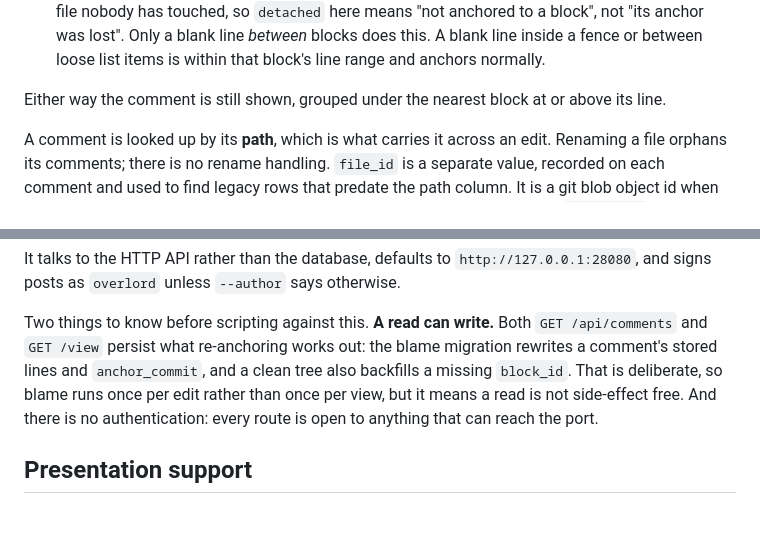
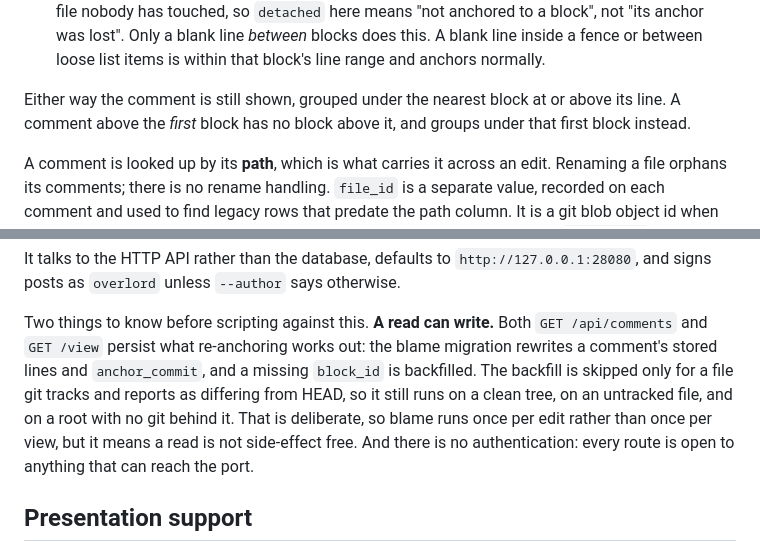
Before and after one commit to Chaos-AI-Projects/doc-review, a Markdown page: README.md, 2 parts joined by grey strips. GitHub-like rendering; blank space fills up the shorter version.

Commit message:
doc-review: correct the nearest-block fallback and the block_id backfill condition
Two Minor inaccuracies the final review round on #561 raised and that PR
left open.

_nearest_block_start() initializes to blocks[0]["start_line"], so a
comment above the first block groups under a block *below* it. The README
said "at or above" with no exception.

The block_id backfill is gated on _is_tracked_and_dirty(), which is False
for an untracked file and for a root with no git. The README tied the
backfill to "a clean tree", which is only one of the three cases where it
runs.

Co-Authored-By: Claude Opus 4.6 <noreply@anthropic.com>
GitOrigin-RevId: 42413a86351829d2ec6b692ed65e8c08fd077a3c

```diff
--- a/README.md
+++ b/README.md
@@ -90,7 +90,8 @@ all of this through the same code, so both place a comment on the same line.
   Only a blank line *between* blocks does this. A blank line inside a fence or between loose list
   items is within that block's line range and anchors normally.
 
-Either way the comment is still shown, grouped under the nearest block at or above its line.
+Either way the comment is still shown, grouped under the nearest block at or above its line. A
+comment above the *first* block has no block above it, and groups under that first block instead.
 
 A comment is looked up by its **path**, which is what carries it across an edit. Renaming a file
 orphans its comments; there is no rename handling. `file_id` is a separate value, recorded on each
@@ -170,8 +171,10 @@ posts as `overlord` unless `--author` says otherwise.
 
 Two things to know before scripting against this. **A read can write.** Both `GET /api/comments` and
 `GET /view` persist what re-anchoring works out: the blame migration rewrites a comment's stored
-lines and `anchor_commit`, and a clean tree also backfills a missing `block_id`. That is deliberate,
-so blame runs once per edit rather than once per view, but it means a read is not side-effect free.
+lines and `anchor_commit`, and a missing `block_id` is backfilled. The backfill is skipped only for a
+file git tracks and reports as differing from HEAD, so it still runs on a clean tree, on an untracked
+file, and on a root with no git behind it. That is deliberate, so blame runs once per edit rather
+than once per view, but it means a read is not side-effect free.
 And there is no authentication: every route is open to anything that can reach the port.
 
 ## Presentation support
```
